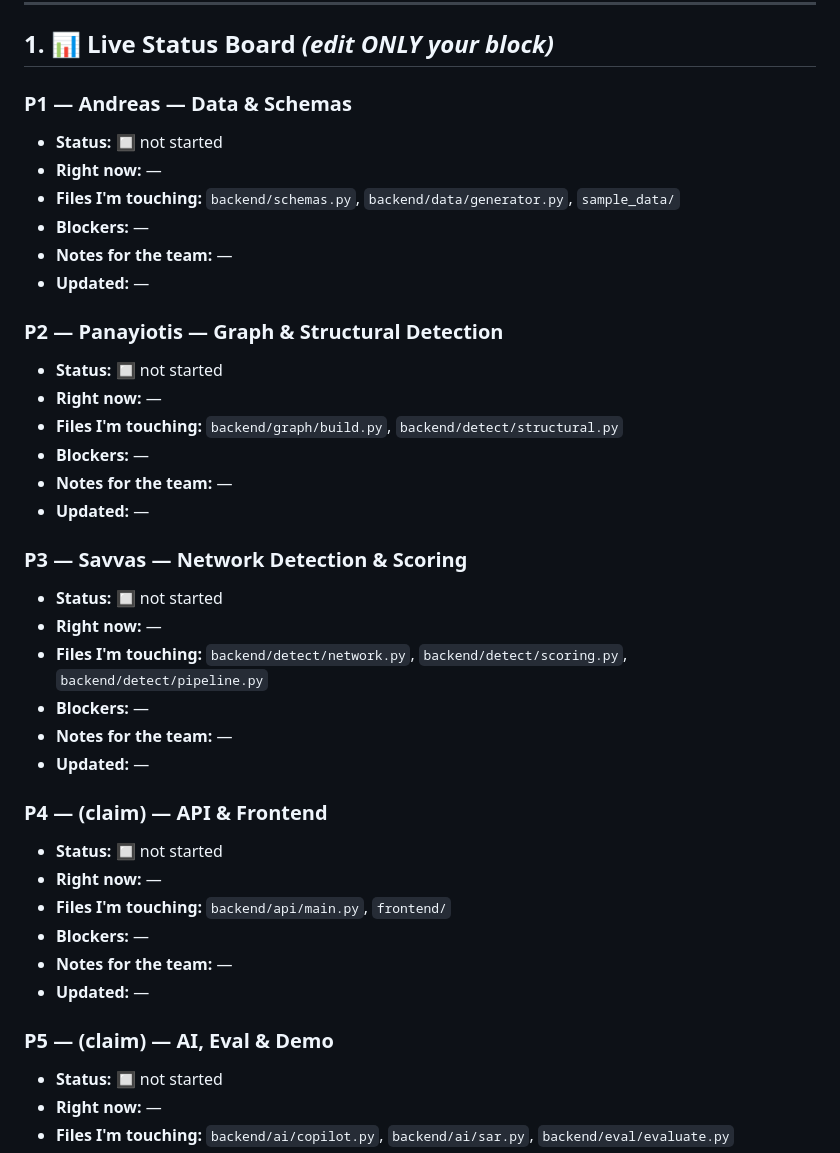
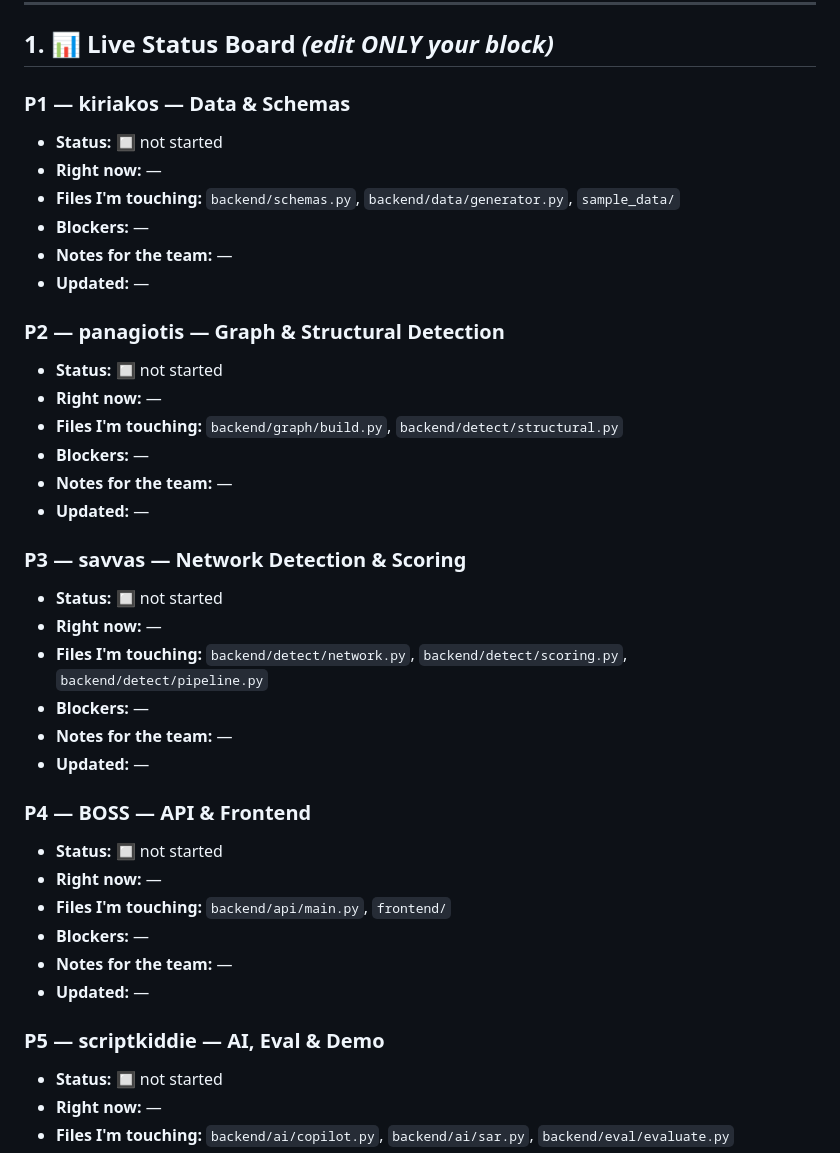
Before and after one commit to AntreasCh/KKKCP, a Markdown page: TASKS.md, the part around the change. GitHub-like rendering.

```diff
--- a/TASKS.md
+++ b/TASKS.md
@@ -15,7 +15,7 @@ Status legend: 🔲 not started · 🟡 in progress · 🔵 in review · ✅ don
 
 ## 1. 📊 Live Status Board  *(edit ONLY your block)*
 
-### P1 — Andreas — Data & Schemas
+### P1 — kiriakos — Data & Schemas
 - **Status:** 🔲 not started
 - **Right now:** —
 - **Files I'm touching:** `backend/schemas.py`, `backend/data/generator.py`, `sample_data/`
@@ -23,7 +23,7 @@ Status legend: 🔲 not started · 🟡 in progress · 🔵 in review · ✅ don
 - **Notes for the team:** —
 - **Updated:** —
 
-### P2 — Panayiotis — Graph & Structural Detection
+### P2 — panagiotis — Graph & Structural Detection
 - **Status:** 🔲 not started
 - **Right now:** —
 - **Files I'm touching:** `backend/graph/build.py`, `backend/detect/structural.py`
@@ -31,7 +31,7 @@ Status legend: 🔲 not started · 🟡 in progress · 🔵 in review · ✅ don
 - **Notes for the team:** —
 - **Updated:** —
 
-### P3 — Savvas — Network Detection & Scoring
+### P3 — savvas — Network Detection & Scoring
 - **Status:** 🔲 not started
 - **Right now:** —
 - **Files I'm touching:** `backend/detect/network.py`, `backend/detect/scoring.py`, `backend/detect/pipeline.py`
@@ -39,7 +39,7 @@ Status legend: 🔲 not started · 🟡 in progress · 🔵 in review · ✅ don
 - **Notes for the team:** —
 - **Updated:** —
 
-### P4 — (claim) — API & Frontend
+### P4 — BOSS — API & Frontend
 - **Status:** 🔲 not started
 - **Right now:** —
 - **Files I'm touching:** `backend/api/main.py`, `frontend/`
@@ -47,7 +47,7 @@ Status legend: 🔲 not started · 🟡 in progress · 🔵 in review · ✅ don
 - **Notes for the team:** —
 - **Updated:** —
 
-### P5 — (claim) — AI, Eval & Demo
+### P5 — scriptkiddie — AI, Eval & Demo
 - **Status:** 🔲 not started
 - **Right now:** —
 - **Files I'm touching:** `backend/ai/copilot.py`, `backend/ai/sar.py`, `backend/eval/evaluate.py`
```
Also changed, not shown: ASSIGNMENTS.md (added, +144 -0 lines).
